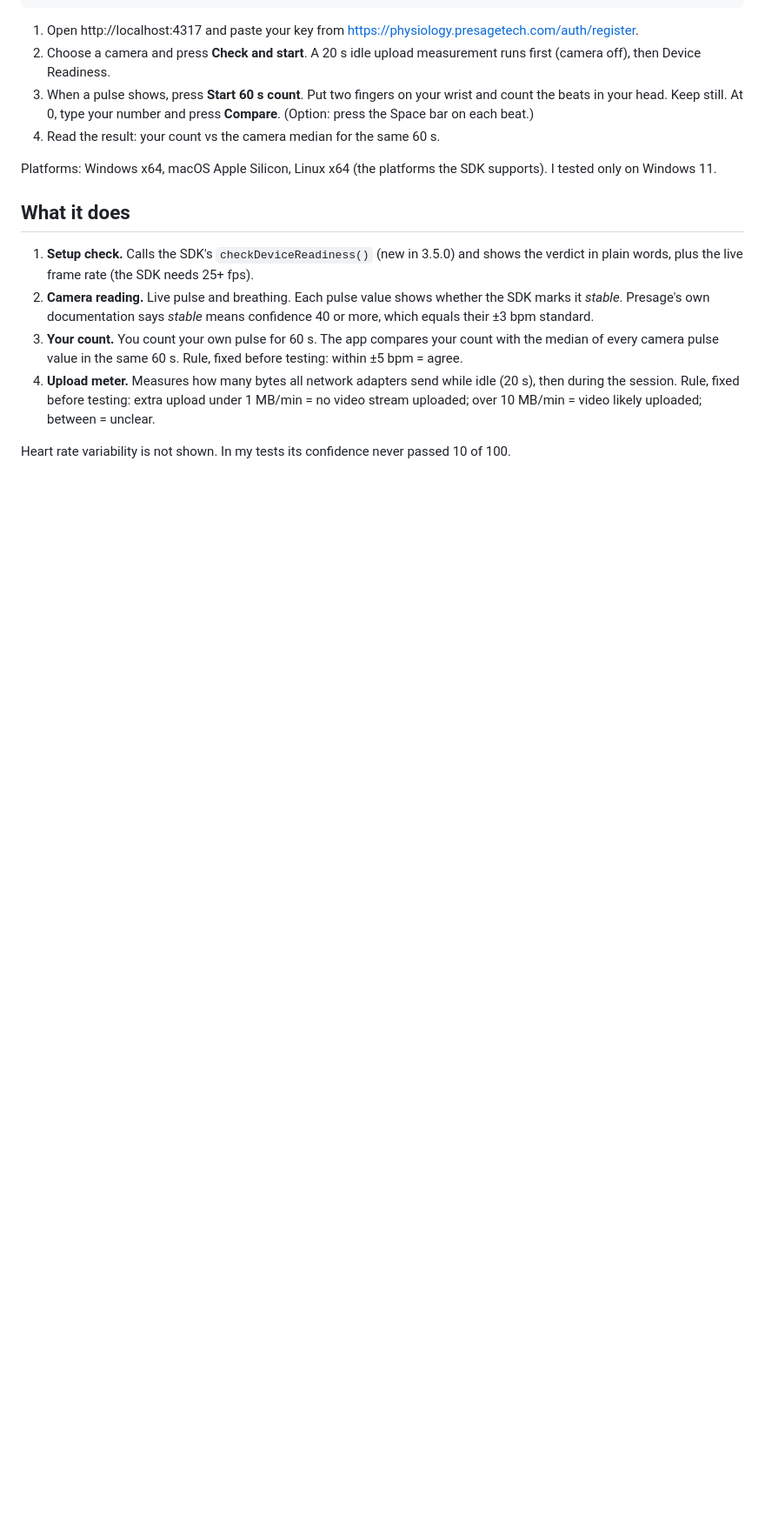
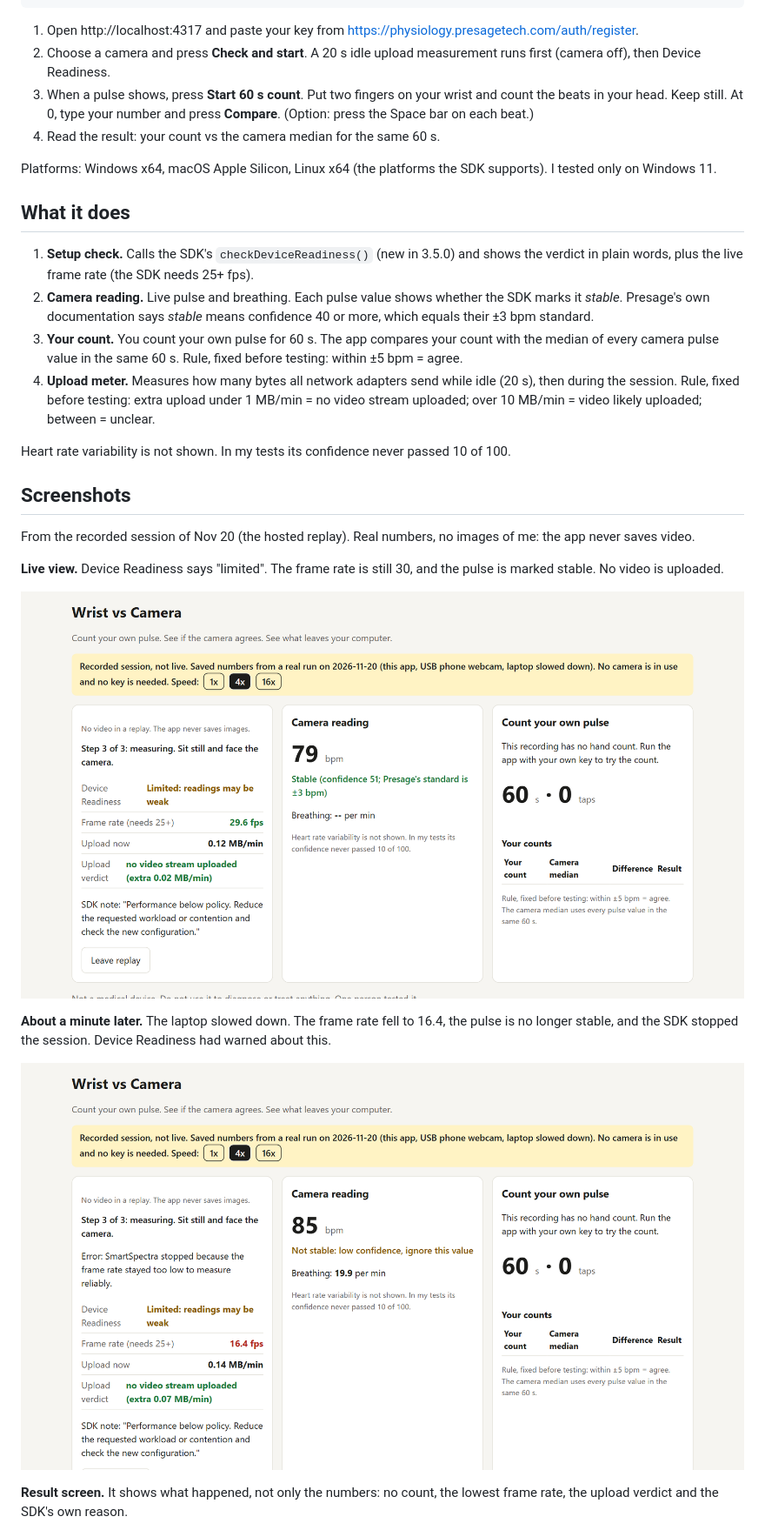
Before and after one commit to dannwaneri/wrist-vs-camera, a Markdown page: README.md, the part around one of its changes. Shown at 87% size. Drawn GitHub-style; pictures changed too: docs/img/2-live.png (added), docs/img/3-sdk-stopped.png (added); blank space fills up the shorter version.

Commit message:
README: screenshots from the Nov 20 recorded session

```diff
--- a/README.md
+++ b/README.md
@@ -33,3 +33,18 @@ Platforms: Windows x64, macOS Apple Silicon, Linux x64 (the platforms the SDK su
 4. **Upload meter.** Measures how many bytes all network adapters send while idle (20 s), then during the session. Rule, fixed before testing: extra upload under 1 MB/min = no video stream uploaded; over 10 MB/min = video likely uploaded; between = unclear.
 
 Heart rate variability is not shown. In my tests its confidence never passed 10 of 100.
+
+## Screenshots
+
+From the recorded session of Nov 20 (the hosted replay). Real numbers, no images of me: the app never saves video.
+
+**Live view.** Device Readiness says "limited". The frame rate is still 30, and the pulse is marked stable. No video is uploaded.
+
+![Live view: Device Readiness limited, 29.6 fps, pulse 79 marked stable, no video stream uploaded](docs/img/2-live.png)
+
+**About a minute later.** The laptop slowed down. The frame rate fell to 16.4, the pulse is no longer stable, and the SDK stopped the session. Device Readiness had warned about this.
+
+![The frame rate fell to 16.4 fps, the pulse is not stable, and the SDK stopped](docs/img/3-sdk-stopped.png)
+
+**Result screen.** It shows what happened, not only the numbers: no count, the lowest frame rate, the upload verdict and the SDK's own reason.
+
```
Also changed, not shown: other parts of README.md (+1 -0 lines), docs/img/4-result.png (added).
